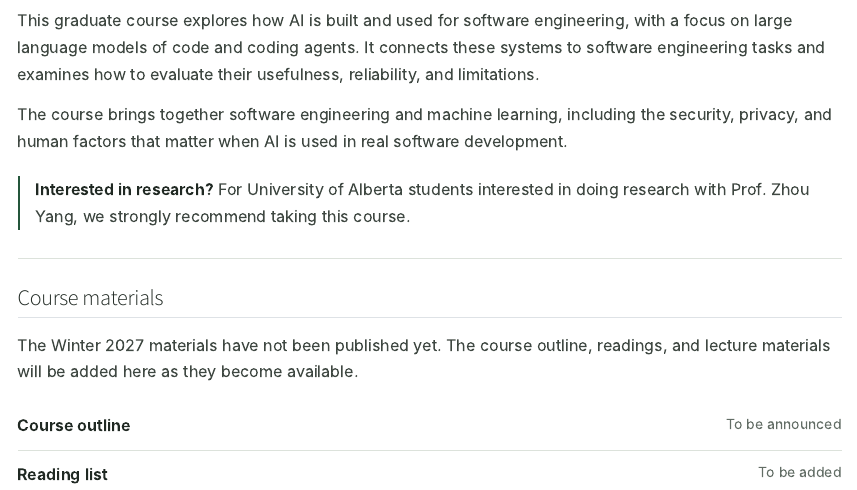
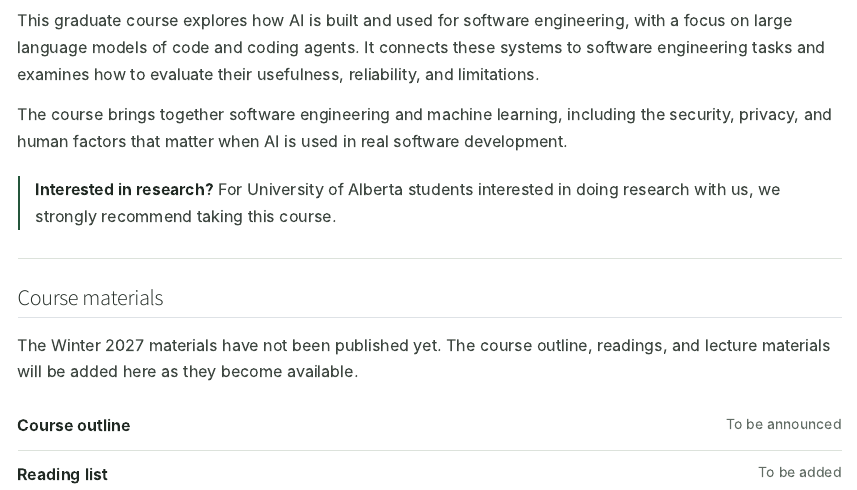
Before and after one commit to U-A-Goose/u-a-goose.github.io, a Quarto document (cmput-663-winter-2027.qmd): the page in a window 1100 px wide, from 320 px down. Rendered offline with R 4.5, knitr and Pandoc in place of Quarto, with nearby package versions.

Commit message:
Use group-focused wording in course recommendations

```diff
--- a/cmput-663-winter-2027.qmd
+++ b/cmput-663-winter-2027.qmd
@@ -21,7 +21,7 @@ description: "Winter 2027 CMPUT 663 at the University of Alberta, taught by Prof
     <h2 id="course-overview">Course overview</h2>
     <p>This graduate course explores how AI is built and used for software engineering, with a focus on large language models of code and coding agents. It connects these systems to software engineering tasks and examines how to evaluate their usefulness, reliability, and limitations.</p>
     <p>The course brings together software engineering and machine learning, including the security, privacy, and human factors that matter when AI is used in real software development.</p>
-    <p class="course-research-note"><strong>Interested in research?</strong> For University of Alberta students interested in doing research with Prof. Zhou Yang, we strongly recommend taking this course.</p>
+    <p class="course-research-note"><strong>Interested in research?</strong> For University of Alberta students interested in doing research with us, we strongly recommend taking this course.</p>
   </section>
 
   <section class="course-section" aria-labelledby="course-materials">
```
Also changed, not shown: index.qmd (+1 -1 lines).
